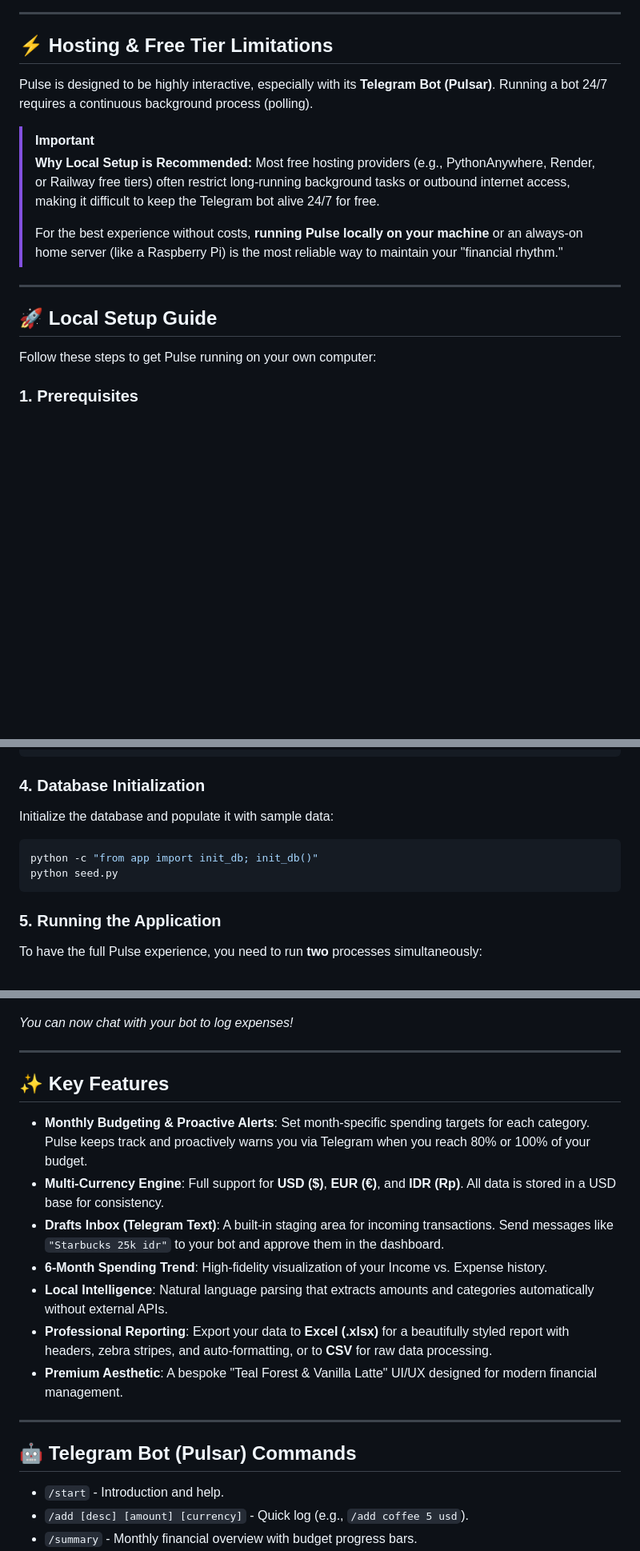
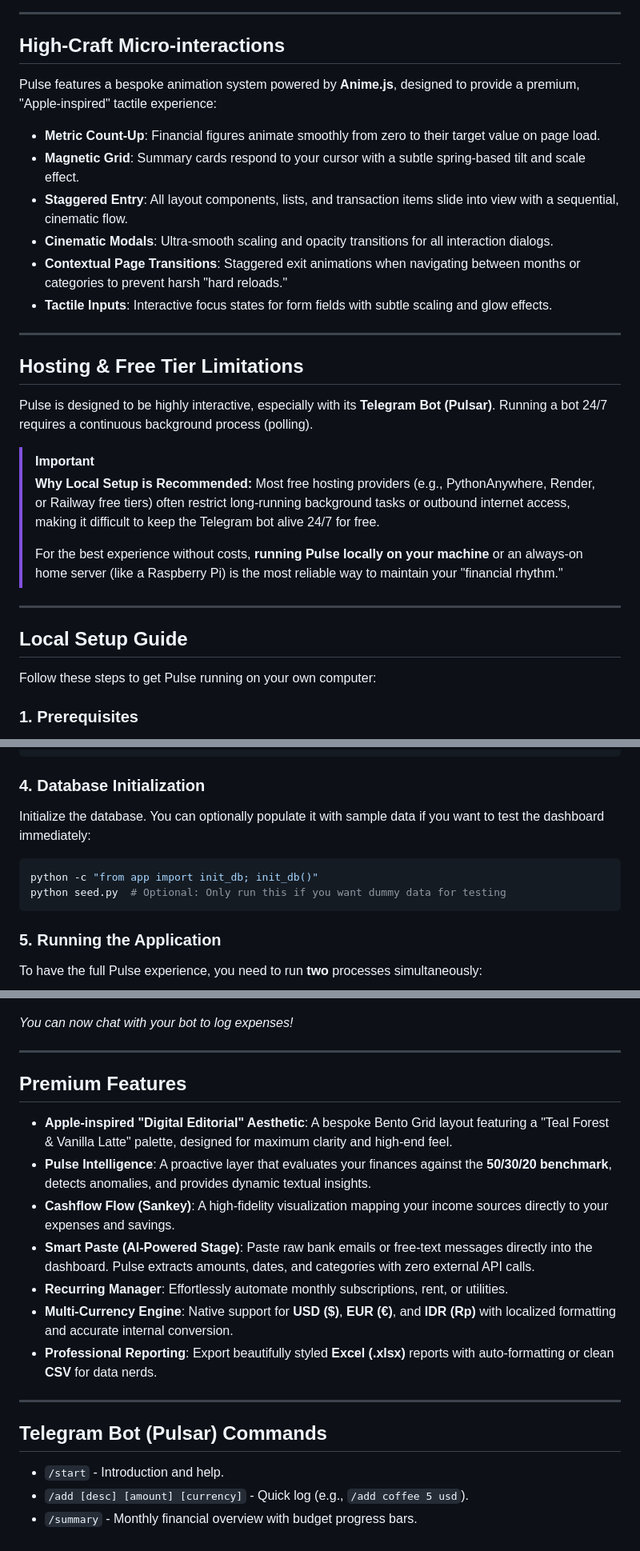
Before and after one commit to Jsooonx/pulse-financialtracker, a Markdown page: README.md, 3 parts joined by grey strips. Shown at 80% size. Drawn GitHub-style; blank space fills up the shorter version.

````diff
--- a/README.md
+++ b/README.md
@@ -16,7 +16,20 @@ Pulse is a proactive personal finance application that goes beyond passive track
 
 ---
 
-## ⚡ Hosting & Free Tier Limitations
+## High-Craft Micro-interactions
+
+Pulse features a bespoke animation system powered by **Anime.js**, designed to provide a premium, "Apple-inspired" tactile experience:
+
+- **Metric Count-Up**: Financial figures animate smoothly from zero to their target value on page load.
+- **Magnetic Grid**: Summary cards respond to your cursor with a subtle spring-based tilt and scale effect.
+- **Staggered Entry**: All layout components, lists, and transaction items slide into view with a sequential, cinematic flow.
+- **Cinematic Modals**: Ultra-smooth scaling and opacity transitions for all interaction dialogs.
+- **Contextual Page Transitions**: Staggered exit animations when navigating between months or categories to prevent harsh "hard reloads."
+- **Tactile Inputs**: Interactive focus states for form fields with subtle scaling and glow effects.
+
+---
+
+## Hosting & Free Tier Limitations
 
 Pulse is designed to be highly interactive, especially with its **Telegram Bot (Pulsar)**. Running a bot 24/7 requires a continuous background process (polling).
 
@@ -28,7 +41,7 @@ Pulse is designed to be highly interactive, especially with its **Telegram Bot (
 
 ---
 
-## 🚀 Local Setup Guide
+## Local Setup Guide
 
 Follow these steps to get Pulse running on your own computer:
 
@@ -51,10 +64,10 @@ TELEGRAM_CHAT_ID=your_personal_chat_id # Optional for auto-summaries
 ```
 
 ### 4. Database Initialization
-Initialize the database and populate it with sample data:
+Initialize the database. You can optionally populate it with sample data if you want to test the dashboard immediately:
 ```bash
 python -c "from app import init_db; init_db()"
-python seed.py
+python seed.py  # Optional: Only run this if you want dummy data for testing
 ```
 
 ### 5. Running the Application
@@ -74,19 +87,19 @@ python bot.py
 
 ---
 
-## ✨ Key Features
+## Premium Features
 
-- **Monthly Budgeting & Proactive Alerts**: Set month-specific spending targets for each category. Pulse keeps track and proactively warns you via Telegram when you reach 80% or 100% of your budget.
-- **Multi-Currency Engine**: Full support for **USD ($)**, **EUR (€)**, and **IDR (Rp)**. All data is stored in a USD base for consistency.
-- **Drafts Inbox (Telegram Text)**: A built-in staging area for incoming transactions. Send messages like `"Starbucks 25k idr"` to your bot and approve them in the dashboard.
-- **6-Month Spending Trend**: High-fidelity visualization of your Income vs. Expense history.
-- **Local Intelligence**: Natural language parsing that extracts amounts and categories automatically without external APIs.
-- **Professional Reporting**: Export your data to **Excel (.xlsx)** for a beautifully styled report with headers, zebra stripes, and auto-formatting, or to **CSV** for raw data processing.
-- **Premium Aesthetic**: A bespoke "Teal Forest & Vanilla Latte" UI/UX designed for modern financial management.
+- **Apple-inspired "Digital Editorial" Aesthetic**: A bespoke Bento Grid layout featuring a "Teal Forest & Vanilla Latte" palette, designed for maximum clarity and high-end feel.
+- **Pulse Intelligence**: A proactive layer that evaluates your finances against the **50/30/20 benchmark**, detects anomalies, and provides dynamic textual insights.
+- **Cashflow Flow (Sankey)**: A high-fidelity visualization mapping your income sources directly to your expenses and savings.
+- **Smart Paste (AI-Powered Stage)**: Paste raw bank emails or free-text messages directly into the dashboard. Pulse extracts amounts, dates, and categories with zero external API calls.
+- **Recurring Manager**: Effortlessly automate monthly subscriptions, rent, or utilities.
+- **Multi-Currency Engine**: Native support for **USD ($)**, **EUR (€)**, and **IDR (Rp)** with localized formatting and accurate internal conversion.
+- **Professional Reporting**: Export beautifully styled **Excel (.xlsx)** reports with auto-formatting or clean **CSV** for data nerds.
 
 ---
 
-## 🤖 Telegram Bot (Pulsar) Commands
+## Telegram Bot (Pulsar) Commands
 
 - `/start` - Introduction and help.
 - `/add [desc] [amount] [currency]` - Quick log (e.g., `/add coffee 5 usd`).
````
Also changed, not shown: other parts of README.md (+1 -20 lines).
